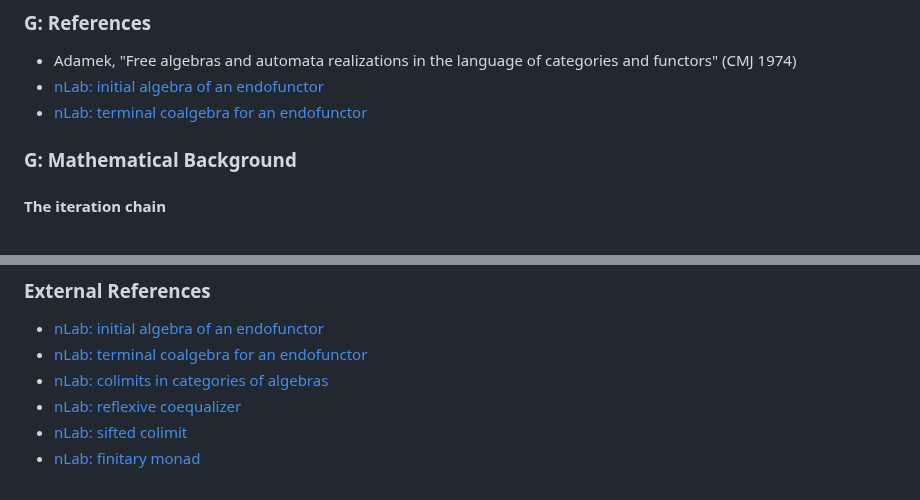
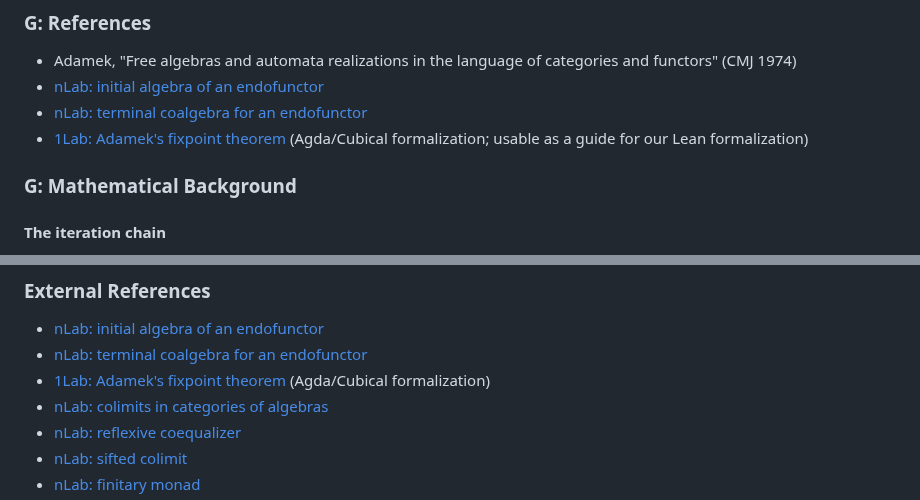
Before and after one commit to anoma/geb, a Markdown page: geb-lean/docs/polynomial-algebra-coalgebra-combinators.md, 2 parts joined by grey strips. Rendered like a GitHub page.

Commit message:
Add a reference on Adamek's theorem

```diff
--- a/geb-lean/docs/polynomial-algebra-coalgebra-combinators.md
+++ b/geb-lean/docs/polynomial-algebra-coalgebra-combinators.md
@@ -57,6 +57,9 @@ Our codebase provides the following for polynomial endofunctors
   language of categories and functors" (CMJ 1974)
 - [nLab: initial algebra of an endofunctor](https://ncatlab.org/nlab/show/initial+algebra+of+an+endofunctor)
 - [nLab: terminal coalgebra for an endofunctor](https://ncatlab.org/nlab/show/terminal+coalgebra+for+an+endofunctor)
+- [1Lab: Adamek's fixpoint theorem](https://1lab.dev/Cat.Functor.Algebra.html#ad%C3%A1meks-fixpoint-theorem)
+  (Agda/Cubical formalization; usable as a guide for our
+  Lean formalization)
 
 ### G: Mathematical Background
 
@@ -694,6 +697,8 @@ relationship to the copresheaf topos.
 
 - [nLab: initial algebra of an endofunctor](https://ncatlab.org/nlab/show/initial+algebra+of+an+endofunctor)
 - [nLab: terminal coalgebra for an endofunctor](https://ncatlab.org/nlab/show/terminal+coalgebra+for+an+endofunctor)
+- [1Lab: Adamek's fixpoint theorem](https://1lab.dev/Cat.Functor.Algebra.html#ad%C3%A1meks-fixpoint-theorem)
+  (Agda/Cubical formalization)
 - [nLab: colimits in categories of algebras](https://ncatlab.org/nlab/show/colimits+in+categories+of+algebras)
 - [nLab: reflexive coequalizer](https://ncatlab.org/nlab/show/reflexive+coequalizer)
 - [nLab: sifted colimit](https://ncatlab.org/nlab/show/sifted+colimit)
```
